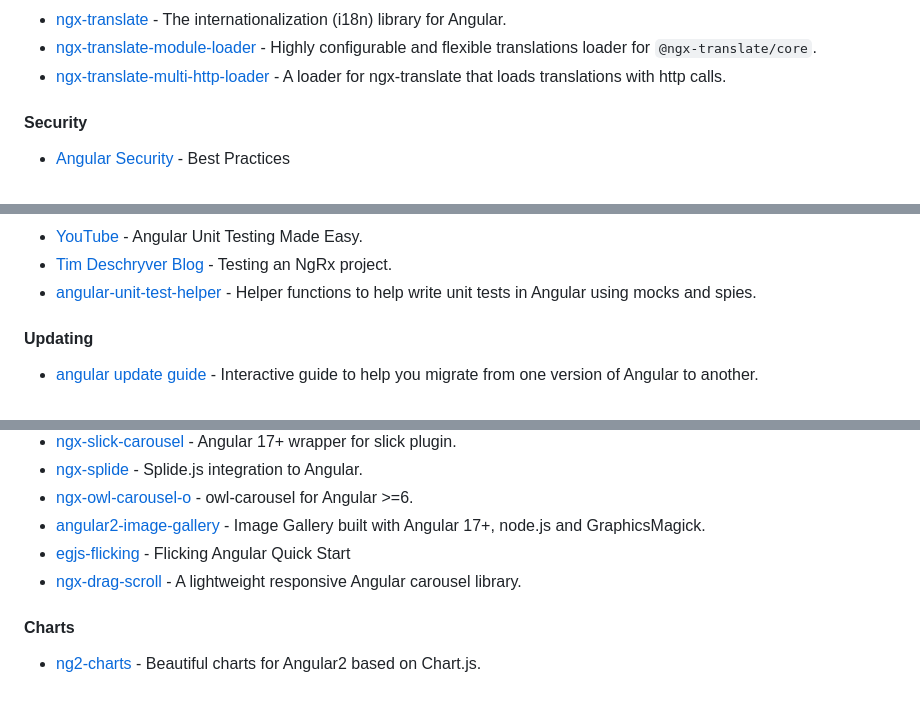
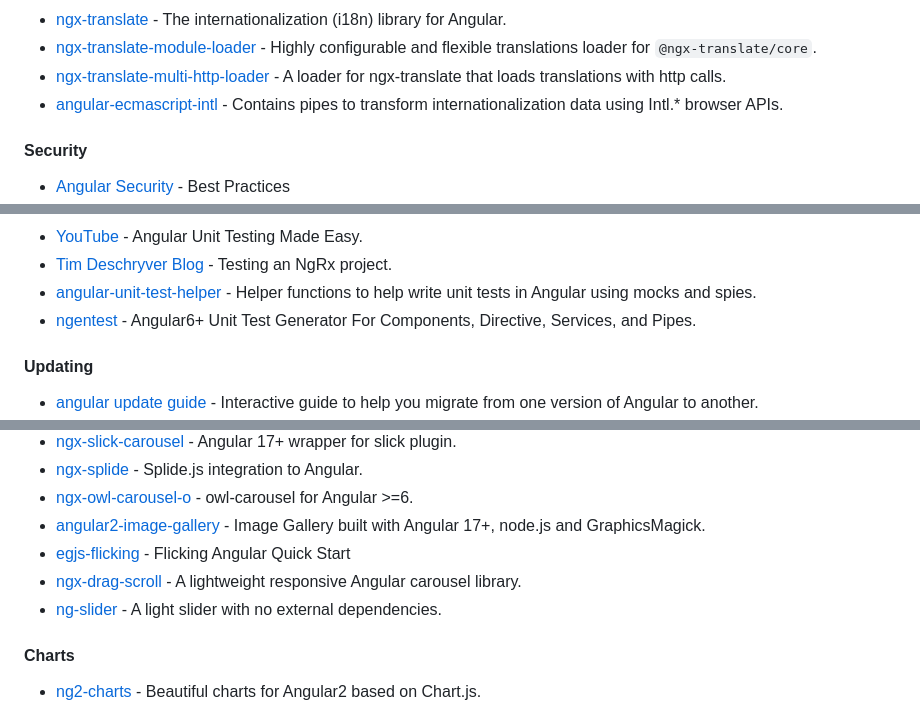
Before and after one commit to Eleven-Pigs/My-first_experience-angular-project, a Markdown page: README.md, 3 parts joined by grey strips. Drawn GitHub-style.

Commit message:
docs: add NET generators section & more (#646)

```diff
--- a/README.md
+++ b/README.md
@@ -519,6 +525,7 @@ become an Angular expert.
 * [ngx-translate](https://github.com/ngx-translate/core) - The internationalization (i18n) library for Angular.
 * [ngx-translate-module-loader](https://github.com/larscom/ngx-translate-module-loader) - Highly configurable and flexible translations loader for `@ngx-translate/core`.
 * [ngx-translate-multi-http-loader](https://github.com/rbalet/ngx-translate-multi-http-loader) - A loader for ngx-translate that loads translations with http calls.
+* [angular-ecmascript-intl](https://github.com/json-derulo/angular-ecmascript-intl) - Contains pipes to transform internationalization data using Intl.* browser APIs.
 
 #### Security
 
@@ -621,6 +628,7 @@ become an Angular expert.
 * [YouTube](https://www.youtube.com/watch?v=emnwsVy8wRs) - Angular Unit Testing Made Easy.
 * [Tim Deschryver Blog](https://timdeschryver.dev/blog/testing-an-ngrx-project) - Testing an NgRx project.
 * [angular-unit-test-helper](https://github.com/duluca/angular-unit-test-helper) - Helper functions to help write unit tests in Angular using mocks and spies.
+* [ngentest](https://github.com/allenhwkim/ngentest) - Angular6+ Unit Test Generator For Components, Directive, Services, and Pipes.
 
 #### Updating
 
@@ -672,6 +680,7 @@ become an Angular expert.
 * [angular2-image-gallery](https://github.com/BenjaminBrandmeier/angular2-image-gallery) - Image Gallery built with Angular 17+, node.js and GraphicsMagick.
 * [egjs-flicking](https://naver.github.io/egjs-flicking/docs/quick-start) - Flicking Angular Quick Start
 * [ngx-drag-scroll](https://github.com/bfwg/ngx-drag-scroll) - A lightweight responsive Angular carousel library.
+* [ng-slider](https://github.com/Jaspero/ng-slider) - A light slider with no external dependencies.
 
 #### Charts
 
```
Also changed, not shown: other parts of README.md (+13 -0 lines).
